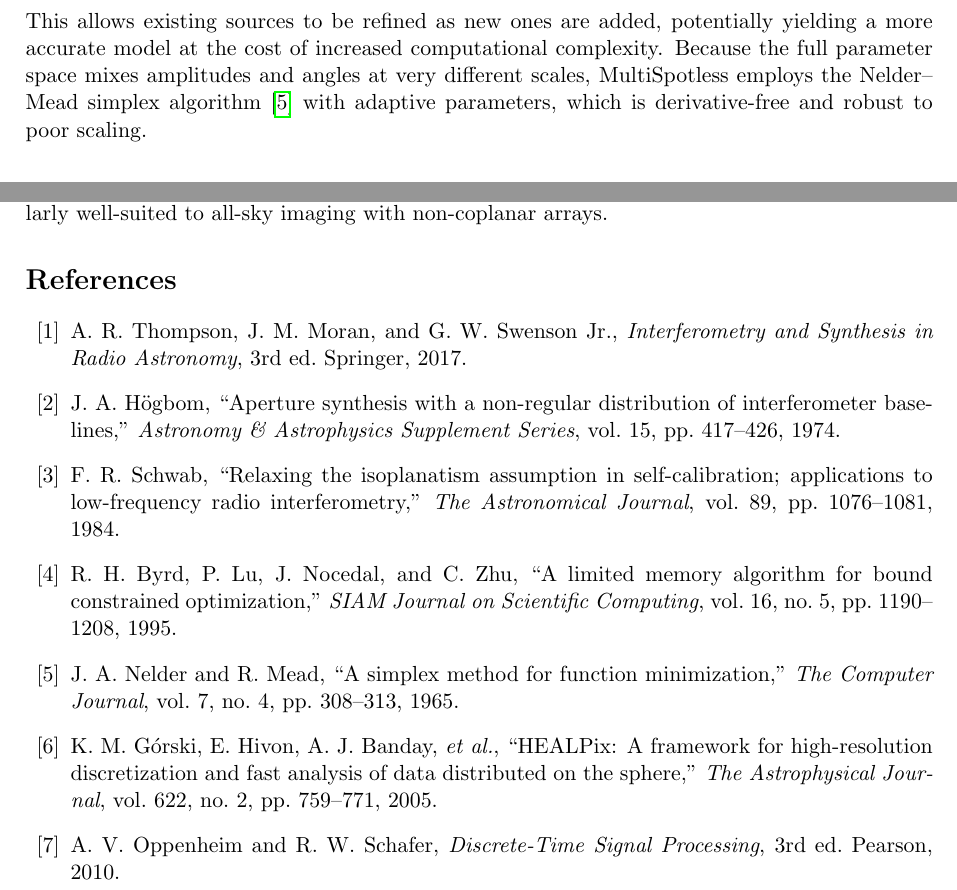
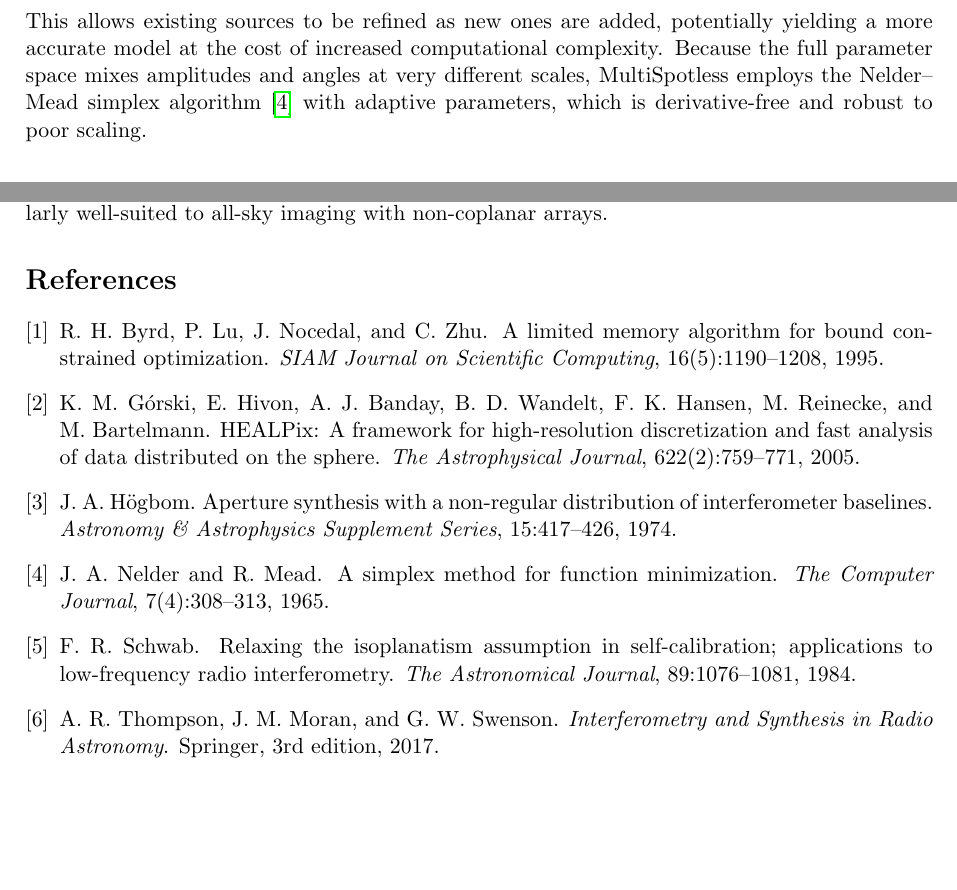
Before and after one commit to tmolteno/spotless, a LaTeX paper (doc/spotless.tex, which reads doc/spotless.bib): two parts of pages 3 and 5 of 5, joined at a grey line, cut so that both start at the same text, the shorter picture padded with empty space. Compiled offline with pdfLaTeX.

Commit message:
Switch to bibtex, move references to spotless.bib
- Create doc/spotless.bib with 7 references
- Replace inline thebibliography with \bibliography{spotless}
- Update Makefile with bibtex pipeline (pdflatex -> bibtex -> pdflatex x2)
- Remove compiled PDF (user rebuilds with make)

```diff
--- /dev/null
+++ b/doc/spotless.bib
@@ -0,0 +1,59 @@
+@article{hogbom1974,
+    author  = {H{\"o}gbom, J. A.},
+    title   = {Aperture synthesis with a non-regular distribution of
+               interferometer baselines},
+    journal = {Astronomy \& Astrophysics Supplement Series},
+    volume  = {15},
+    pages   = {417--426},
+    year    = {1974},
+}
+
+@article{schwab1984,
+    author  = {Schwab, F. R.},
+    title   = {Relaxing the isoplanatism assumption in self-calibration;
+               applications to low-frequency radio interferometry},
+    journal = {The Astronomical Journal},
+    volume  = {89},
+    pages   = {1076--1081},
+    year    = {1984},
+}
+
+@book{thompson2017,
+    author    = {Thompson, A. R. and Moran, J. M. and Swenson, G. W.},
+    title     = {Interferometry and Synthesis in Radio Astronomy},
+    edition   = {3rd},
+    publisher = {Springer},
+    year      = {2017},
+}
+
+@article{byrd1995,
+    author  = {Byrd, R. H. and Lu, P. and Nocedal, J. and Zhu, C.},
+    title   = {A limited memory algorithm for bound constrained
+               optimization},
+    journal = {SIAM Journal on Scientific Computing},
+    volume  = {16},
+    number  = {5},
+    pages   = {1190--1208},
+    year    = {1995},
+}
+
+@article{nelder1965,
+    author  = {Nelder, J. A. and Mead, R.},
+    title   = {A simplex method for function minimization},
+    journal = {The Computer Journal},
+    volume  = {7},
+    number  = {4},
+    pages   = {308--313},
+    year    = {1965},
+}
+
+@article{gorski2005,
+    author  = {G{\'o}rski, K. M. and Hivon, E. and Banday, A. J. and
+               Wandelt, B. D. and Hansen, F. K. and Reinecke, M. and
+               Bartelmann, M.},
+    title   = {{HEALPix}: A framework for high-resolution
+               discretization and fast analysis of data distributed on
+               the sphere},
+    journal = {The Astrophysical Journal},
+    volume  = {622},
+    number  = {2},
--- a/doc/spotless.tex
+++ b/doc/spotless.tex
@@ -310,46 +310,6 @@ well-suited to all-sky imaging with non-coplanar arrays.
 
 %=============================================================================
 \bibliographystyle{plain}
-\begin{thebibliography}{10}
-
-\bibitem{thompson2017}
-A.~R. Thompson, J.~M. Moran, and G.~W. Swenson Jr.,
-\emph{Interferometry and Synthesis in Radio Astronomy}, 3rd ed.
-Springer, 2017.
-
-\bibitem{hogbom1974}
-J.~A. H\"{o}gbom,
-``Aperture synthesis with a non-regular distribution of interferometer baselines,''
-\emph{Astronomy \& Astrophysics Supplement Series}, vol.~15, pp.~417--426, 1974.
-
-\bibitem{schwab1984}
-F.~R. Schwab,
-``Relaxing the isoplanatism assumption in self-calibration;
-applications to low-frequency radio interferometry,''
-\emph{The Astronomical Journal}, vol.~89, pp.~1076--1081, 1984.
-
-\bibitem{byrd1995}
-R.~H. Byrd, P.~Lu, J.~Nocedal, and C.~Zhu,
-``A limited memory algorithm for bound constrained optimization,''
-\emph{SIAM Journal on Scientific Computing}, vol.~16, no.~5,
-pp.~1190--1208, 1995.
-
-\bibitem{nelder1965}
-J.~A. Nelder and R.~Mead,
-``A simplex method for function minimization,''
-\emph{The Computer Journal}, vol.~7, no.~4, pp.~308--313, 1965.
-
-\bibitem{gorski2005}
-K.~M. G\'{o}rski, E.~Hivon, A.~J. Banday, \emph{et al.},
-``HEALPix: A framework for high-resolution discretization and fast
-analysis of data distributed on the sphere,''
-\emph{The Astrophysical Journal}, vol.~622, no.~2, pp.~759--771, 2005.
-
-\bibitem{parceval}
-A.~V. Oppenheim and R.~W. Schafer,
-\emph{Discrete-Time Signal Processing}, 3rd ed.
-Pearson, 2010.
-
-\end{thebibliography}
+\bibliography{spotless}
 
 \end{document}
```
Also changed, not shown: doc/Makefile, doc/spotless.pdf (deleted), doc/spotless.bib (11 more changed lines).
